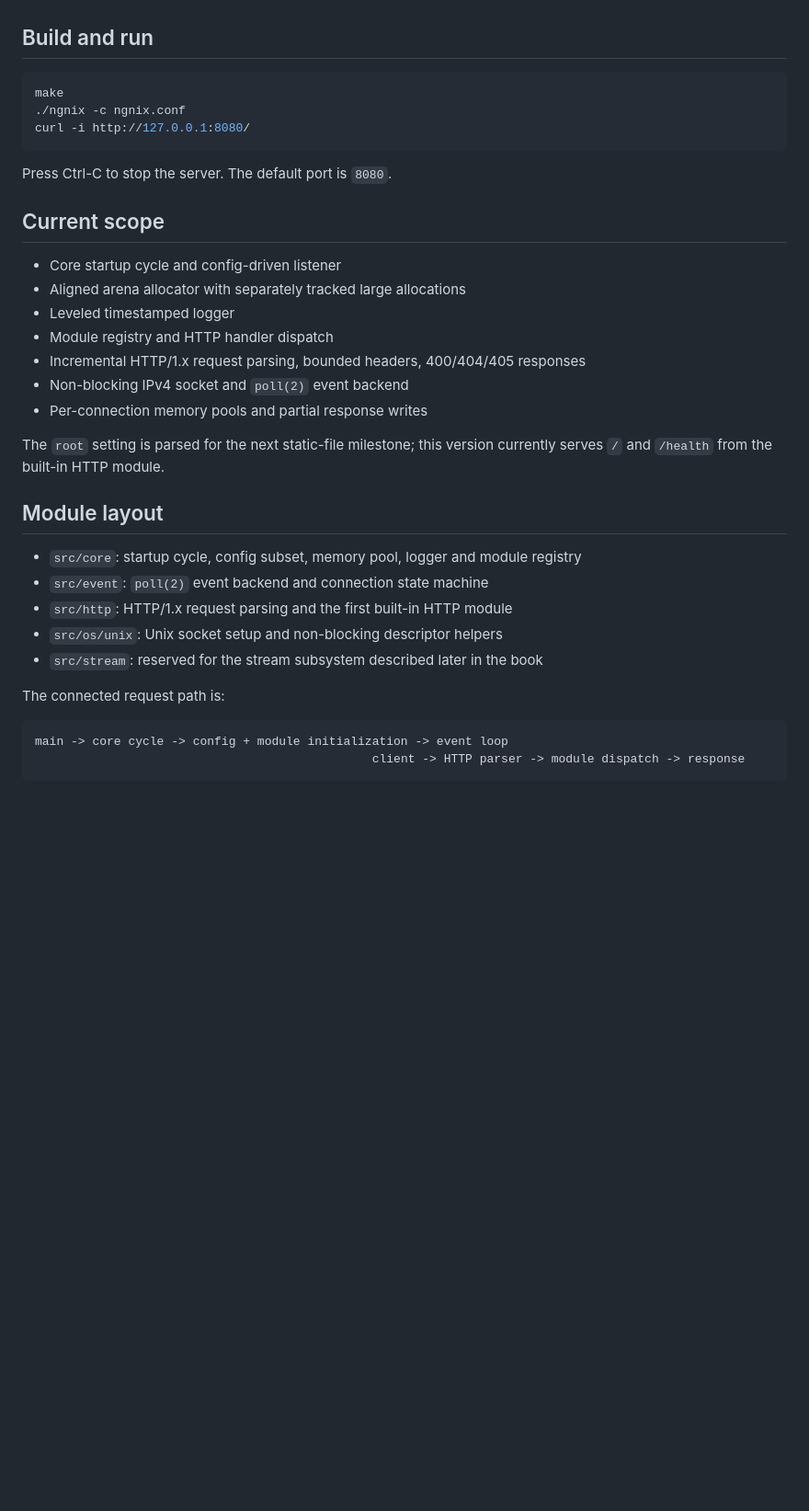
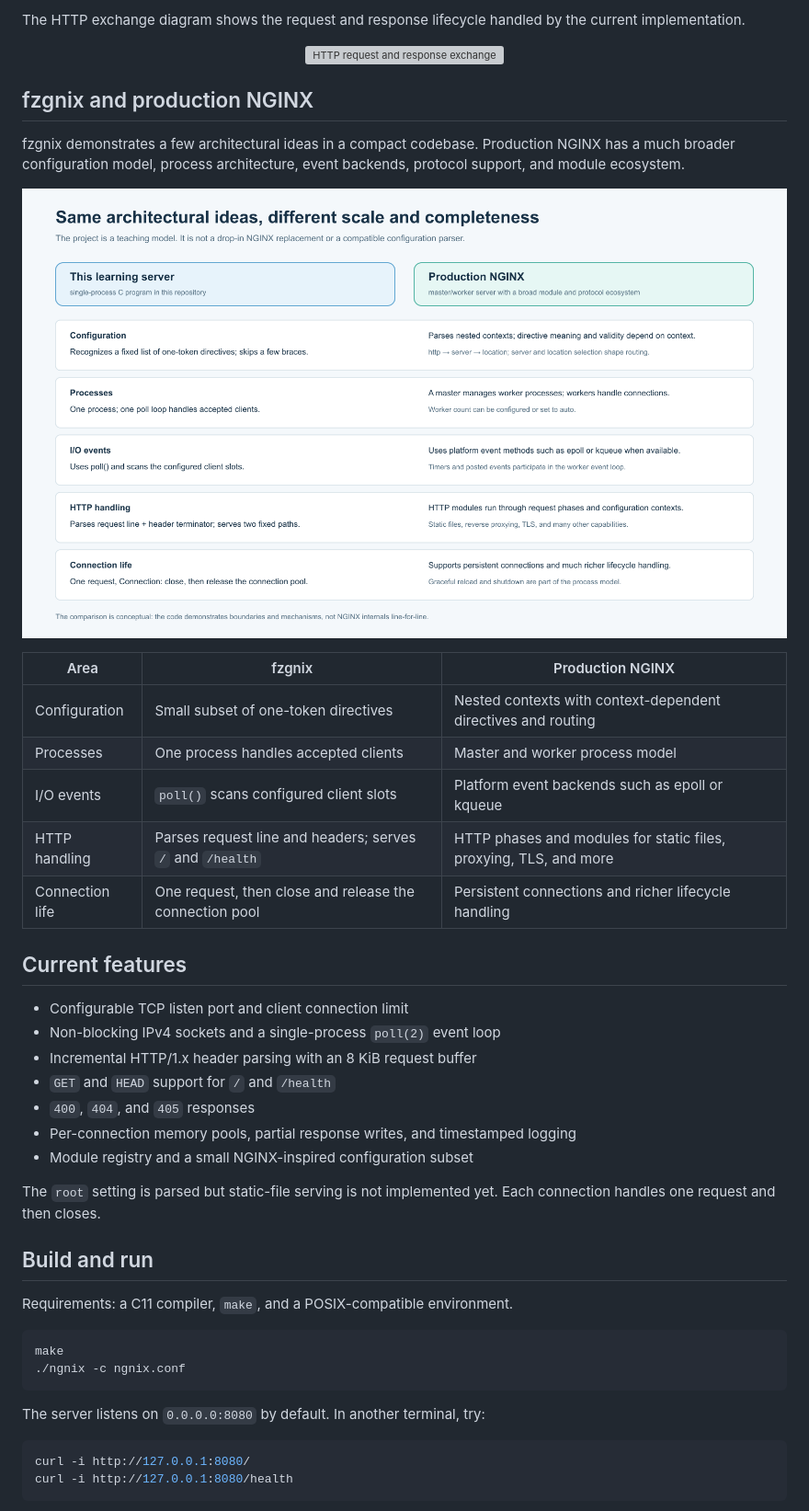
Before and after one commit to RootSprout/FZgnix, a Markdown page: README.md, the part around one of its changes. Shown at 92% size. GitHub-like rendering; pictures changed too: docs/assets/04-learning-server-vs-nginx.png (added); blank space fills up the shorter version; grey boxes are pictures that could not be loaded.

````diff
--- a/README.md
+++ b/README.md
@@ -6,38 +37,50 @@ The current milestone is a modular, single-process HTTP server with a non-blocki
+The HTTP exchange diagram shows the request and response lifecycle handled by the current implementation.
+
+<p align="center">
+  <img src="docs/assets/03-http-exchange.svg" alt="HTTP request and response exchange" width="100%">
+</p>
+
+## fzgnix and production NGINX
+
+fzgnix demonstrates a few architectural ideas in a compact codebase. Production NGINX has a much broader configuration model, process architecture, event backends, protocol support, and module ecosystem.
+
+<p align="center">
+  <img src="docs/assets/04-learning-server-vs-nginx.png" alt="Conceptual comparison between this learning server and production NGINX" width="100%">
+</p>
+
+| Area | fzgnix | Production NGINX |
+| --- | --- | --- |
+| Configuration | Small subset of one-token directives | Nested contexts with context-dependent directives and routing |
+| Processes | One process handles accepted clients | Master and worker process model |
+| I/O events | `poll()` scans configured client slots | Platform event backends such as epoll or kqueue |
+| HTTP handling | Parses request line and headers; serves `/` and `/health` | HTTP phases and modules for static files, proxying, TLS, and more |
+| Connection life | One request, then close and release the connection pool | Persistent connections and richer lifecycle handling |
+
+## Current features
+
+- Configurable TCP listen port and client connection limit
+- Non-blocking IPv4 sockets and a single-process `poll(2)` event loop
+- Incremental HTTP/1.x header parsing with an 8 KiB request buffer
+- `GET` and `HEAD` support for `/` and `/health`
+- `400`, `404`, and `405` responses
+- Per-connection memory pools, partial response writes, and timestamped logging
+- Module registry and a small NGINX-inspired configuration subset
+
+The `root` setting is parsed but static-file serving is not implemented yet. Each connection handles one request and then closes.
 
 ## Build and run
+
+Requirements: a C11 compiler, `make`, and a POSIX-compatible environment.
 
 ```sh
 make
 ./ngnix -c ngnix.conf
-curl -i http://127.0.0.1:8080/
 ```
 
-Press Ctrl-C to stop the server. The default port is `8080`.
+The server listens on `0.0.0.0:8080` by default. In another terminal, try:
 
-## Current scope
-
-- Core startup cycle and config-driven listener
-- Aligned arena allocator with separately tracked large allocations
-- Leveled timestamped logger
-- Module registry and HTTP handler dispatch
-- Incremental HTTP/1.x request parsing, bounded headers, 400/404/405 responses
-- Non-blocking IPv4 socket and `poll(2)` event backend
-- Per-connection memory pools and partial response writes
-
-The `root` setting is parsed for the next static-file milestone; this version currently serves `/` and `/health` from the built-in HTTP module.
-
-## Module layout
-
-- `src/core`: startup cycle, config subset, memory pool, logger and module registry
-- `src/event`: `poll(2)` event backend and connection state machine
-- `src/http`: HTTP/1.x request parsing and the first built-in HTTP module
-- `src/os/unix`: Unix socket setup and non-blocking descriptor helpers
-- `src/stream`: reserved for the stream subsystem described later in the book
-
-The connected request path is:
-
-```text
-main -> core cycle -> config + module initialization -> event loop
-                                               client -> HTTP parser -> module dispatch -> response
+```sh
+curl -i http://127.0.0.1:8080/
+curl -i http://127.0.0.1:8080/health
 ```
 
````
Also changed, not shown: other parts of README.md (+50 -5 lines), docs/assets/01-system-overview.png (added), docs/assets/02-event-loop.png (added), docs/assets/fzgnix.png (added), 3 other files.
